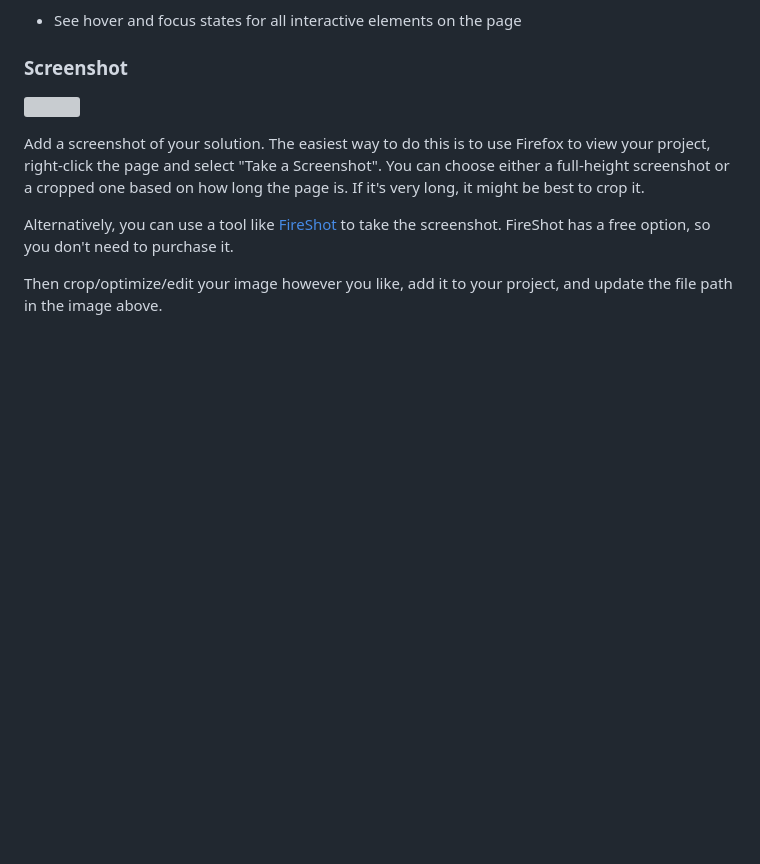
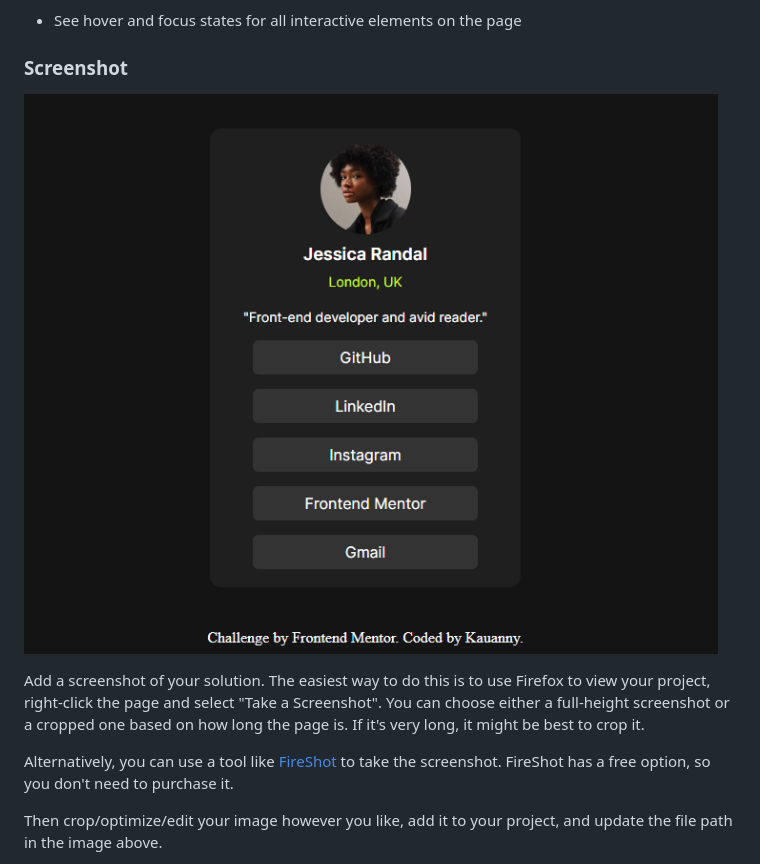
Before and after one commit to Kauannyalencar/Redes-sociais, a Markdown page: README-template.md, the part around the change. GitHub-like rendering; pictures changed too: src/images/Captura de tela 2024-03-01 134534.png (added); blank space fills up the shorter version; grey boxes are pictures that could not be loaded.

```diff
--- a/README-template.md
+++ b/README-template.md
@@ -10,7 +10,7 @@ Users should be able to:
 
 ### Screenshot
 
-![](./screenshot.jpg)
+![](.//src/images/Captura%20de%20tela%202024-03-01%20134534.png)
 
 Add a screenshot of your solution. The easiest way to do this is to use Firefox to view your project, right-click the page and select "Take a Screenshot". You can choose either a full-height screenshot or a cropped one based on how long the page is. If it's very long, it might be best to crop it.
 
```
Also changed, not shown: social-links-media.png (added), 2 other files.
